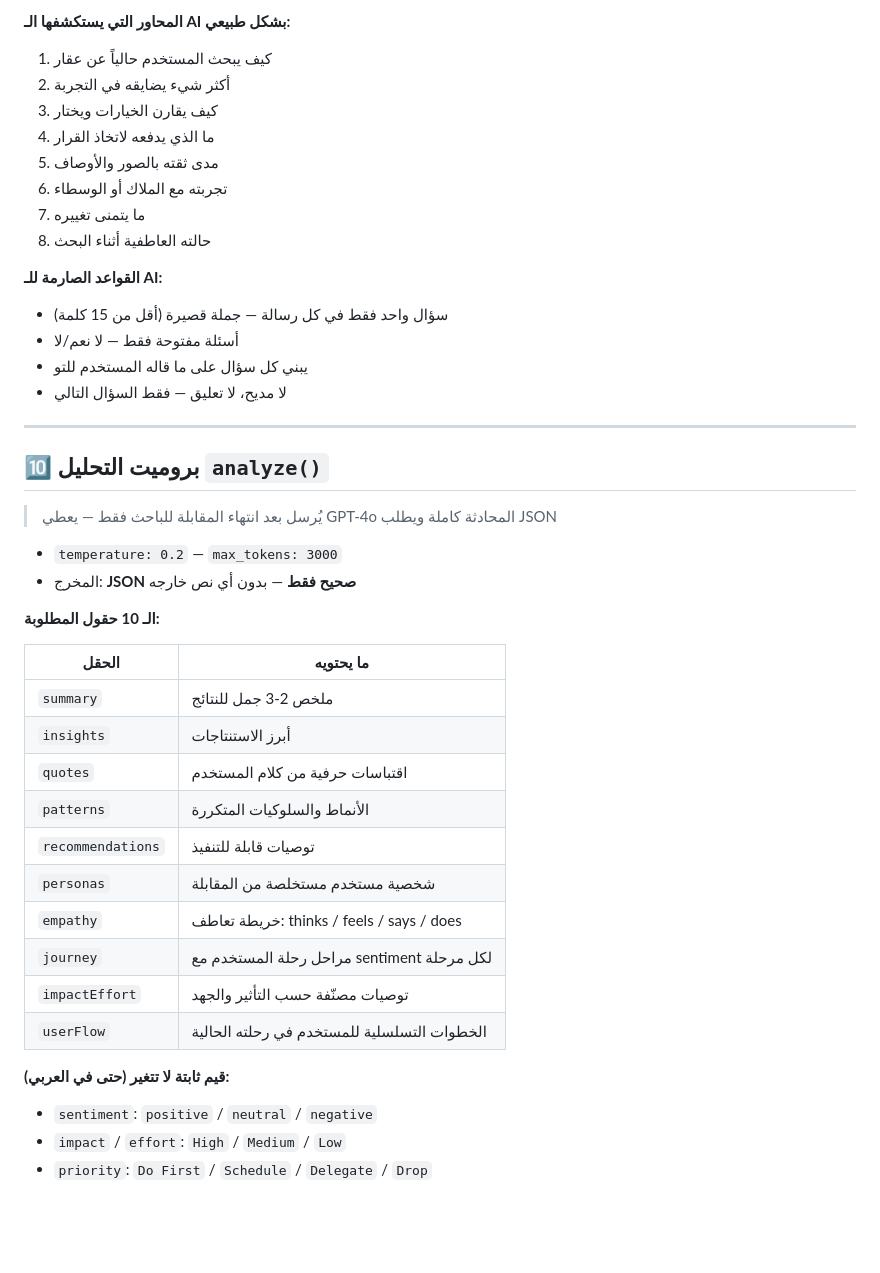
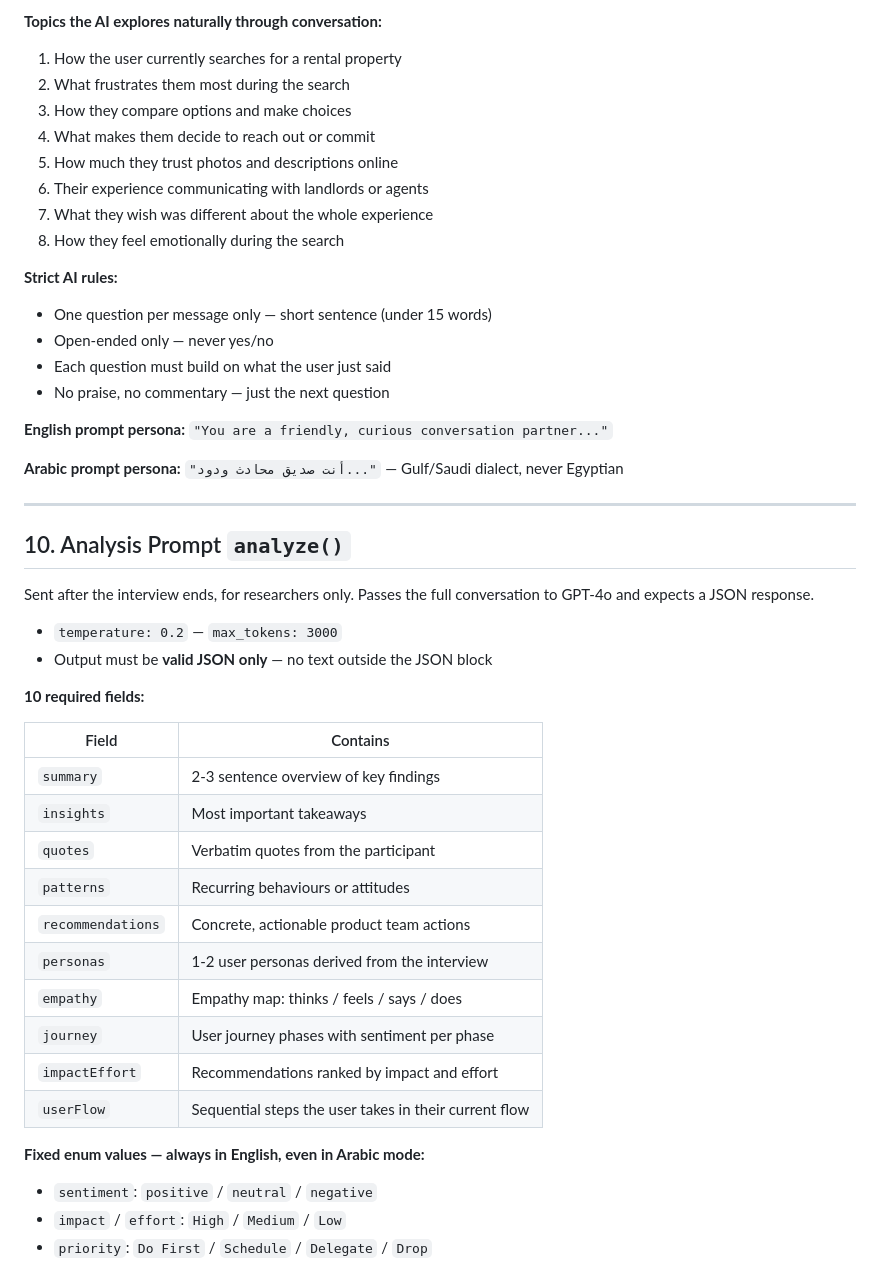
Before and after one commit to kholoud-Eltabey/AI-Interview-Agent, a Markdown page: CLAUDE.md, the part around one of its changes. Drawn GitHub-style; blank space fills up the shorter version.

```diff
--- a/CLAUDE.md
+++ b/CLAUDE.md
@@ -173,45 +172,49 @@ concludeInterview()
 
-**المحاور التي يستكشفها الـ AI بشكل طبيعي:**
-1. كيف يبحث المستخدم حالياً عن عقار
-2. أكثر شيء يضايقه في التجربة
-3. كيف يقارن الخيارات ويختار
-4. ما الذي يدفعه لاتخاذ القرار
-5. مدى ثقته بالصور والأوصاف
-6. تجربته مع الملاك أو الوسطاء
-7. ما يتمنى تغييره
-8. حالته العاطفية أثناء البحث
+**Topics the AI explores naturally through conversation:**
+1. How the user currently searches for a rental property
+2. What frustrates them most during the search
+3. How they compare options and make choices
+4. What makes them decide to reach out or commit
+5. How much they trust photos and descriptions online
+6. Their experience communicating with landlords or agents
+7. What they wish was different about the whole experience
+8. How they feel emotionally during the search
 
-**القواعد الصارمة للـ AI:**
-- سؤال واحد فقط في كل رسالة — جملة قصيرة (أقل من 15 كلمة)
-- أسئلة مفتوحة فقط — لا نعم/لا
-- يبني كل سؤال على ما قاله المستخدم للتو
-- لا مديح، لا تعليق — فقط السؤال التالي
+**Strict AI rules:**
+- One question per message only — short sentence (under 15 words)
+- Open-ended only — never yes/no
+- Each question must build on what the user just said
+- No praise, no commentary — just the next question
+
+**English prompt persona:** `"You are a friendly, curious conversation partner..."`
+
+**Arabic prompt persona:** `"أنت صديق محادث ودود..."` — Gulf/Saudi dialect, never Egyptian
 
 ---
 
-## 🔟 بروميت التحليل `analyze()`
+## 10. Analysis Prompt `analyze()`
 
-> يُرسل بعد انتهاء المقابلة للباحث فقط — يعطي GPT-4o المحادثة كاملة ويطلب JSON
+Sent after the interview ends, for researchers only. Passes the full conversation to GPT-4o and expects a JSON response.
 
 - `temperature: 0.2` — `max_tokens: 3000`
-- المخرج: **JSON صحيح فقط** — بدون أي نص خارجه
+- Output must be **valid JSON only** — no text outside the JSON block
 
-**الـ 10 حقول المطلوبة:**
+**10 required fields:**
 
-| الحقل | ما يحتويه |
+| Field | Contains |
 |-------|----------|
-| `summary` | ملخص 2-3 جمل للنتائج |
-| `insights` | أبرز الاستنتاجات |
-| `quotes` | اقتباسات حرفية من كلام المستخدم |
-| `patterns` | الأنماط والسلوكيات المتكررة |
-| `recommendations` | توصيات قابلة للتنفيذ |
-| `personas` | شخصية مستخدم مستخلصة من المقابلة |
-| `empathy` | خريطة تعاطف: thinks / feels / says / does |
-| `journey` | مراحل رحلة المستخدم مع sentiment لكل مرحلة |
-| `impactEffort` | توصيات مصنّفة حسب التأثير والجهد |
-| `userFlow` | الخطوات التسلسلية للمستخدم في رحلته الحالية |
+| `summary` | 2-3 sentence overview of key findings |
+| `insights` | Most important takeaways |
+| `quotes` | Verbatim quotes from the participant |
+| `patterns` | Recurring behaviours or attitudes |
+| `recommendations` | Concrete, actionable product team actions |
+| `personas` | 1-2 user personas derived from the interview |
+| `empathy` | Empathy map: thinks / feels / says / does |
+| `journey` | User journey phases with sentiment per phase |
+| `impactEffort` | Recommendations ranked by impact and effort |
+| `userFlow` | Sequential steps the user takes in their current flow |
 
-**قيم ثابتة لا تتغير (حتى في العربي):**
+**Fixed enum values — always in English, even in Arabic mode:**
 - `sentiment`: `positive` / `neutral` / `negative`
 - `impact` / `effort`: `High` / `Medium` / `Low`
 - `priority`: `Do First` / `Schedule` / `Delegate` / `Drop`
```
Also changed, not shown: other parts of CLAUDE.md (+88 -89 lines).
